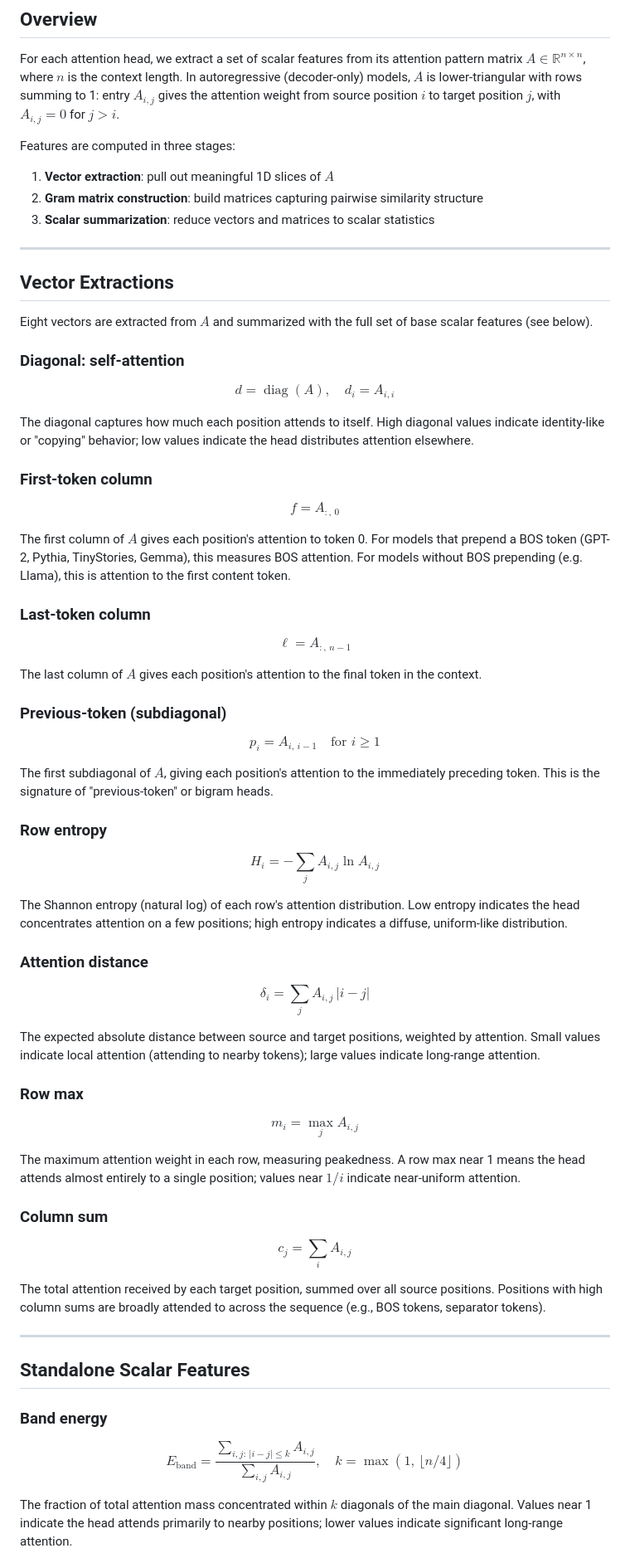
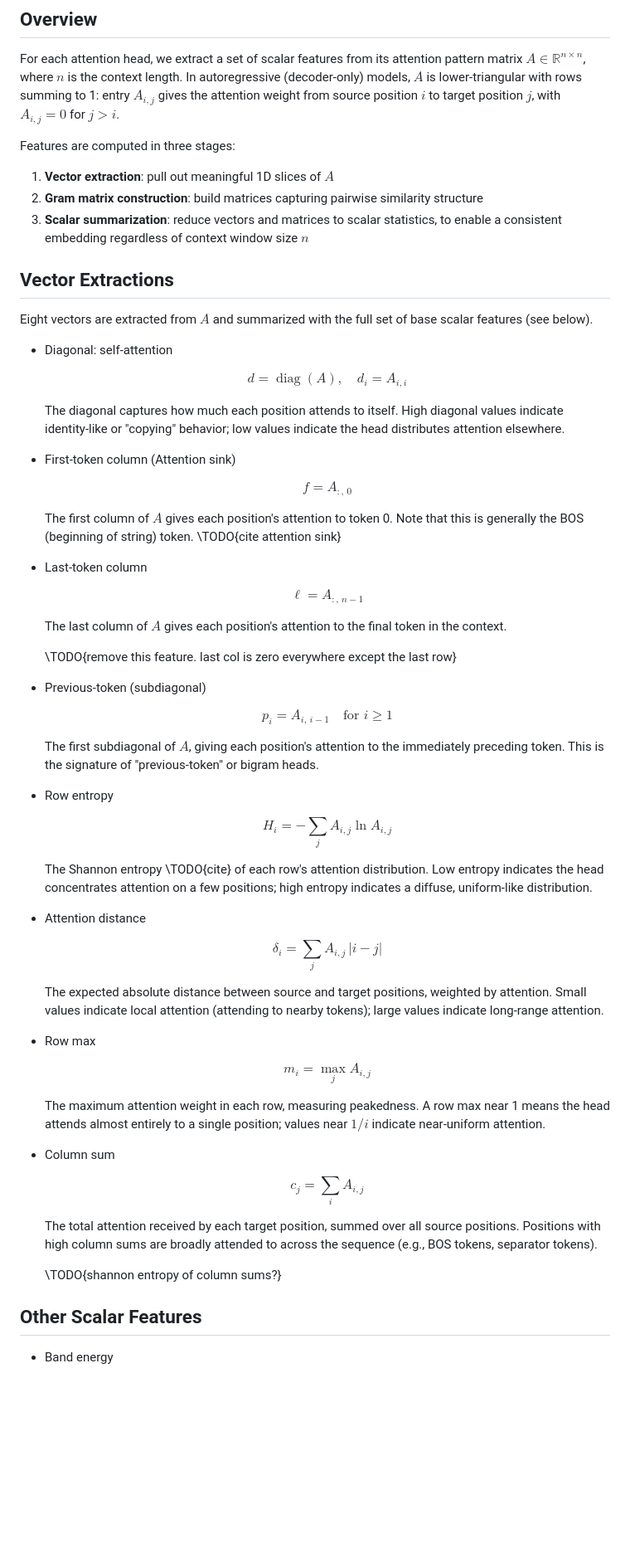
Before and after one commit to mivanit/attention-motifs, a Markdown page: docs/notes/features.md, the part around one of its changes. Shown at 83% size. GitHub-like rendering; blank space fills up the shorter version.

Commit message:
update features doc wip

```diff
--- a/docs/notes/features.md
+++ b/docs/notes/features.md
@@ -8,69 +8,74 @@ Features are computed in three stages:
 
 1. **Vector extraction**: pull out meaningful 1D slices of $A$
 2. **Gram matrix construction**: build matrices capturing pairwise similarity structure
-3. **Scalar summarization**: reduce vectors and matrices to scalar statistics
-
----
+3. **Scalar summarization**: reduce vectors and matrices to scalar statistics, to enable a consistent embedding regardless of context window size $n$
 
 ## Vector Extractions
 
 Eight vectors are extracted from $A$ and summarized with the full set of base scalar features (see below).
 
-### Diagonal: self-attention
+- Diagonal: self-attention
 
-$$d = \operatorname{diag}(A), \quad d_i = A_{i,i}$$
+	$$
+		d = \operatorname{diag}(A), \quad d_i = A_{i,i}
+	$$
 
-The diagonal captures how much each position attends to itself. High diagonal values indicate identity-like or "copying" behavior; low values indicate the head distributes attention elsewhere.
+	The diagonal captures how much each position attends to itself. High diagonal values indicate identity-like or "copying" behavior; low values indicate the head distributes attention elsewhere.
 
-### First-token column
+- First-token column (Attention sink)
 
-$$f = A_{:,\,0}$$
+	$$f = A_{:,\,0}$$
 
-The first column of $A$ gives each position's attention to token 0. For models that prepend a BOS token (GPT-2, Pythia, TinyStories, Gemma), this measures BOS attention. For models without BOS prepending (e.g. Llama), this is attention to the first content token.
+	The first column of $A$ gives each position's attention to token 0. Note that this is generally the BOS (beginning of string) token. \TODO{cite attention sink}
 
-### Last-token column
+- Last-token column
 
-$$\ell = A_{:,\,n-1}$$
+	$$\ell = A_{:,\,n-1}$$
 
-The last column of $A$ gives each position's attention to the final token in the context.
+	The last column of $A$ gives each position's attention to the final token in the context.
 
-### Previous-token (subdiagonal)
+	\TODO{remove this feature. last col is zero everywhere except the last row}
 
-$$p_i = A_{i,\,i-1} \quad \text{for } i \ge 1$$
+- Previous-token (subdiagonal)
 
-The first subdiagonal of $A$, giving each position's attention to the immediately preceding token. This is the signature of "previous-token" or bigram heads.
+	$$
+		p_i = A_{i,\,i-1} \quad \text{for } i \ge 1
+	$$
 
-### Row entropy
+	The first subdiagonal of $A$, giving each position's attention to the immediately preceding token. This is the signature of "previous-token" or bigram heads.
 
-$$H_i = -\sum_j A_{i,j} \ln A_{i,j}$$
+- Row entropy
 
-The Shannon entropy (natural log) of each row's attention distribution. Low entropy indicates the head concentrates attention on a few positions; high entropy indicates a diffuse, uniform-like distribution.
+	$$
+		H_i = -\sum_j A_{i,j} \ln A_{i,j}
+	$$
 
-### Attention distance
+	The Shannon entropy \TODO{cite} of each row's attention distribution. Low entropy indicates the head concentrates attention on a few positions; high entropy indicates a diffuse, uniform-like distribution.
 
-$$\delta_i = \sum_j A_{i,j} \, |i - j|$$
+- Attention distance
 
-The expected absolute distance between source and target positions, weighted by attention. Small values indicate local attention (attending to nearby tokens); large values indicate long-range attention.
+	$$
+		\delta_i = \sum_j A_{i,j} \, |i - j|
+	$$
 
-### Row max
+	The expected absolute distance between source and target positions, weighted by attention. Small values indicate local attention (attending to nearby tokens); large values indicate long-range attention.
 
-$$m_i = \max_j A_{i,j}$$
+- Row max
 
-The maximum attention weight in each row, measuring peakedness. A row max near 1 means the head attends almost entirely to a single position; values near $1/i$ indicate near-uniform attention.
+	$$m_i = \max_j A_{i,j}$$
 
-### Column sum
+	The maximum attention weight in each row, measuring peakedness. A row max near 1 means the head attends almost entirely to a single position; values near $1/i$ indicate near-uniform attention.
 
-$$c_j = \sum_i A_{i,j}$$
+- Column sum
 
-The total attention received by each target position, summed over all source positions. Positions with high column sums are broadly attended to across the sequence (e.g., BOS tokens, separator tokens).
+	$$c_j = \sum_i A_{i,j}$$
 
----
+	The total attention received by each target position, summed over all source positions. Positions with high column sums are broadly attended to across the sequence (e.g., BOS tokens, separator tokens).
 
-## Standalone Scalar Features
+	\TODO{shannon entropy of column sums?}
 
-### Band energy
 
-$$E_\text{band} = \frac{\sum_{i,j:\,|i-j| \le k} A_{i,j}}{\sum_{i,j} A_{i,j}}, \quad k = \max\!\left(1,\, \lfloor n/4 \rfloor\right)$$
+## Other Scalar Features
 
-The fraction of total attention mass concentrated within $k$ diagonals of the main diagonal. Values near 1 indicate the head attends primarily to nearby positions; lower values indicate significant long-range attention.
+- Band energy
 
```
Also changed, not shown: other parts of docs/notes/features.md (+6 -7 lines).
